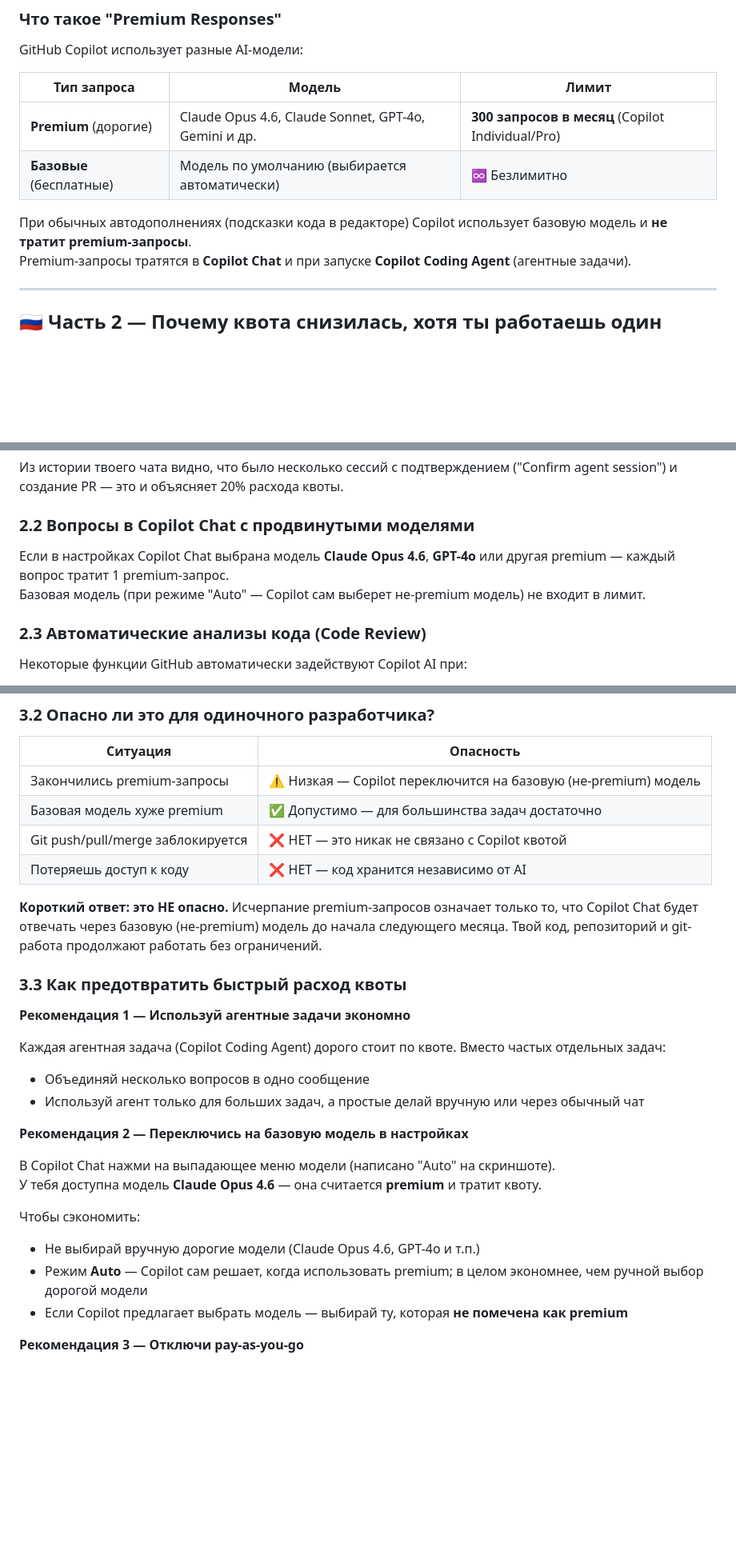
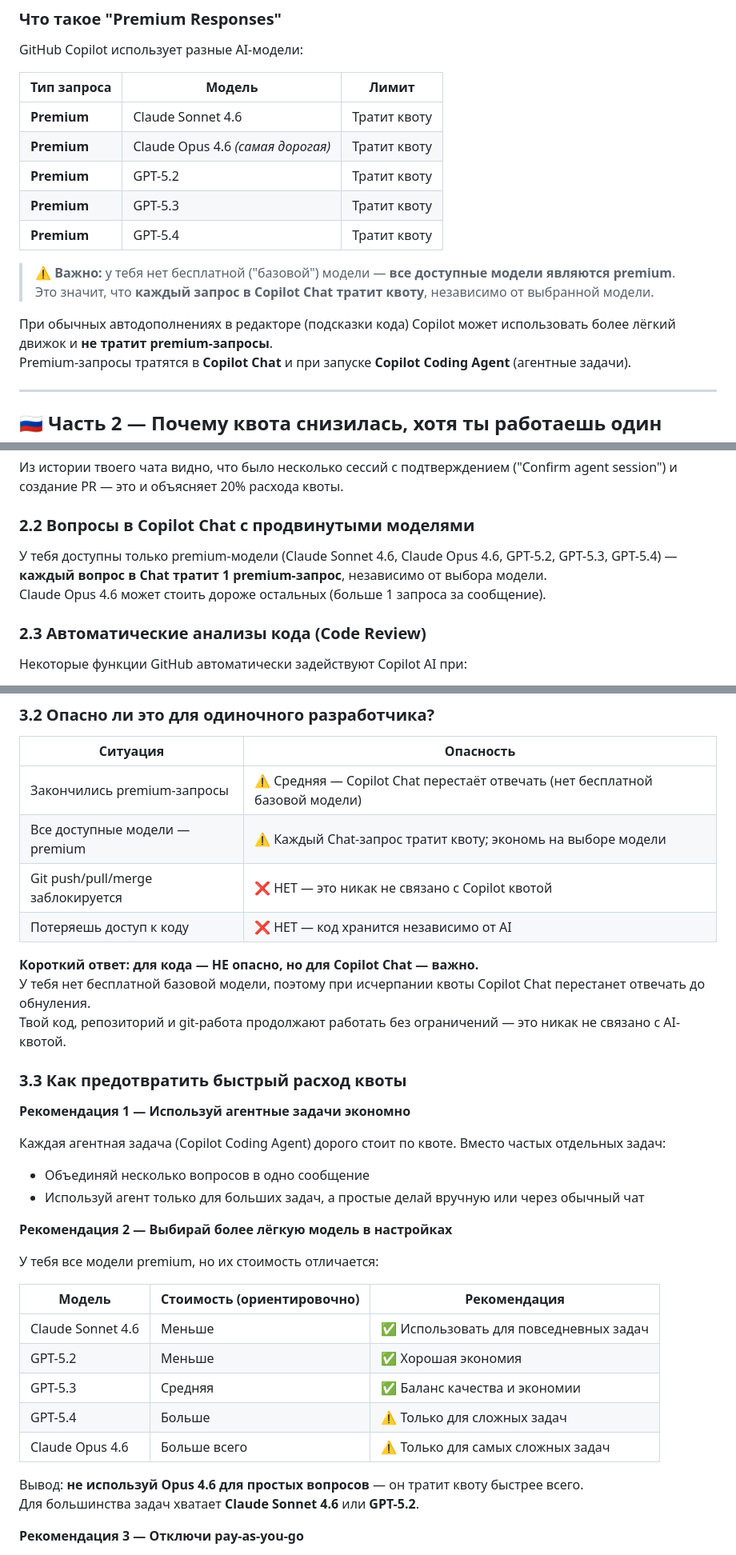
Before and after one commit to verenkoa-oss/ophir-2.0, a Markdown page: COPILOT_PREMIUM_RESPONSES.md, 3 parts joined by grey strips. Shown at 80% size. Drawn GitHub-style; blank space fills up the shorter version.

```diff
--- a/COPILOT_PREMIUM_RESPONSES.md
+++ b/COPILOT_PREMIUM_RESPONSES.md
@@ -32,10 +32,16 @@ GitHub Copilot использует разные AI-модели:
 
 | Тип запроса | Модель | Лимит |
 |-------------|--------|-------|
-| **Premium** (дорогие) | Claude Opus 4.6, Claude Sonnet, GPT-4o, Gemini и др. | **300 запросов в месяц** (Copilot Individual/Pro) |
-| **Базовые** (бесплатные) | Модель по умолчанию (выбирается автоматически) | ♾️ Безлимитно |
+| **Premium** | Claude Sonnet 4.6 | Тратит квоту |
+| **Premium** | Claude Opus 4.6 *(самая дорогая)* | Тратит квоту |
+| **Premium** | GPT-5.2 | Тратит квоту |
+| **Premium** | GPT-5.3 | Тратит квоту |
+| **Premium** | GPT-5.4 | Тратит квоту |
 
-При обычных автодополнениях (подсказки кода в редакторе) Copilot использует базовую модель и **не тратит premium-запросы**.
+> ⚠️ **Важно:** у тебя нет бесплатной ("базовой") модели — **все доступные модели являются premium**.
+> Это значит, что **каждый запрос в Copilot Chat тратит квоту**, независимо от выбранной модели.
+
+При обычных автодополнениях в редакторе (подсказки кода) Copilot может использовать более лёгкий движок и **не тратит premium-запросы**.
 Premium-запросы тратятся в **Copilot Chat** и при запуске **Copilot Coding Agent** (агентные задачи).
 
 ---
@@ -57,8 +63,8 @@ Premium-запросы тратятся в **Copilot Chat** и при запус
 
 ### 2.2 Вопросы в Copilot Chat с продвинутыми моделями
 
-Если в настройках Copilot Chat выбрана модель **Claude Opus 4.6**, **GPT-4o** или другая premium — каждый вопрос тратит 1 premium-запрос.
-Базовая модель (при режиме "Auto" — Copilot сам выберет не-premium модель) не входит в лимит.
+У тебя доступны только premium-модели (Claude Sonnet 4.6, Claude Opus 4.6, GPT-5.2, GPT-5.3, GPT-5.4) — **каждый вопрос в Chat тратит 1 premium-запрос**, независимо от выбора модели.
+Claude Opus 4.6 может стоить дороже остальных (больше 1 запроса за сообщение).
 
 ### 2.3 Автоматические анализы кода (Code Review)
 
@@ -107,12 +113,14 @@ https://github.com/settings/billing/spending_limits
 
 | Ситуация | Опасность |
 |----------|-----------|
-| Закончились premium-запросы | ⚠️ Низкая — Copilot переключится на базовую (не-premium) модель |
-| Базовая модель хуже premium | ✅ Допустимо — для большинства задач достаточно |
+| Закончились premium-запросы | ⚠️ Средняя — Copilot Chat перестаёт отвечать (нет бесплатной базовой модели) |
+| Все доступные модели — premium | ⚠️ Каждый Chat-запрос тратит квоту; экономь на выборе модели |
 | Git push/pull/merge заблокируется | ❌ НЕТ — это никак не связано с Copilot квотой |
 | Потеряешь доступ к коду | ❌ НЕТ — код хранится независимо от AI |
 
-**Короткий ответ: это НЕ опасно.** Исчерпание premium-запросов означает только то, что Copilot Chat будет отвечать через базовую (не-premium) модель до начала следующего месяца. Твой код, репозиторий и git-работа продолжают работать без ограничений.
+**Короткий ответ: для кода — НЕ опасно, но для Copilot Chat — важно.**
+У тебя нет бесплатной базовой модели, поэтому при исчерпании квоты Copilot Chat перестанет отвечать до обнуления.
+Твой код, репозиторий и git-работа продолжают работать без ограничений — это никак не связано с AI-квотой.
 
 ### 3.3 Как предотвратить быстрый расход квоты
 
@@ -122,15 +130,20 @@ https://github.com/settings/billing/spending_limits
 - Объединяй несколько вопросов в одно сообщение
 - Используй агент только для больших задач, а простые делай вручную или через обычный чат
 
-**Рекомендация 2 — Переключись на базовую модель в настройках**
+**Рекомендация 2 — Выбирай более лёгкую модель в настройках**
 
-В Copilot Chat нажми на выпадающее меню модели (написано "Auto" на скриншоте).
-У тебя доступна модель **Claude Opus 4.6** — она считается **premium** и тратит квоту.
+У тебя все модели premium, но их стоимость отличается:
 
-Чтобы сэкономить:
-- Не выбирай вручную дорогие модели (Claude Opus 4.6, GPT-4o и т.п.)
-- Режим **Auto** — Copilot сам решает, когда использовать premium; в целом экономнее, чем ручной выбор дорогой модели
-- Если Copilot предлагает выбрать модель — выбирай ту, которая **не помечена как premium**
+| Модель | Стоимость (ориентировочно) | Рекомендация |
+|--------|---------------------------|--------------|
+| Claude Sonnet 4.6 | Меньше | ✅ Использовать для повседневных задач |
+| GPT-5.2 | Меньше | ✅ Хорошая экономия |
+| GPT-5.3 | Средняя | ✅ Баланс качества и экономии |
+| GPT-5.4 | Больше | ⚠️ Только для сложных задач |
+| Claude Opus 4.6 | Больше всего | ⚠️ Только для самых сложных задач |
+
+Вывод: **не используй Opus 4.6 для простых вопросов** — он тратит квоту быстрее всего.
+Для большинства задач хватает **Claude Sonnet 4.6** или **GPT-5.2**.
 
 **Рекомендация 3 — Отключи pay-as-you-go**
 
```
Also changed, not shown: other parts of COPILOT_PREMIUM_RESPONSES.md (+12 -12 lines), GITHUB_LIMITS.md (+7 -4 lines).
